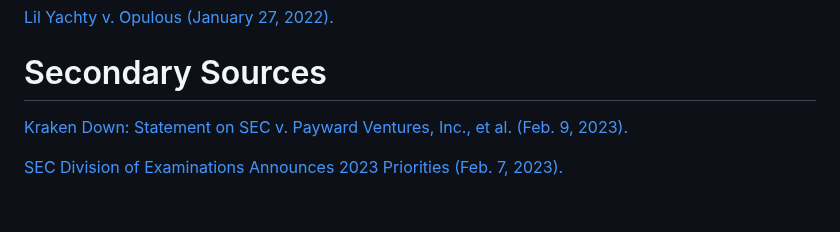
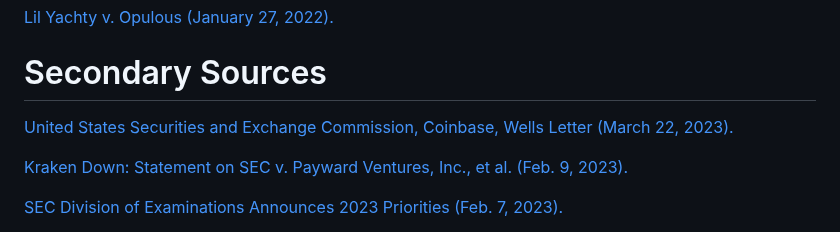
Before and after one commit to ChoiceCoin/Compliance, a Markdown page: README.md, the part around one of its changes. Rendered like a GitHub page; blank space fills up the shorter version.

```diff
--- a/README.md
+++ b/README.md
@@ -140,6 +139,8 @@ The DAO (July 25, 2017).](https://www.sec.gov/litigation/investreport/34-81207.p
 
 # Secondary Sources
 
+[United States Securities and Exchange Commission, Coinbase, Wells Letter (March 22, 2023).](https://assets.ctfassets.net/c5bd0wqjc7v0/6G5AjtDvRqRdiwlijKDSxE/f049398909914cb03646d0819d7a48d1/2023.03.22_Coinbase__Inc._Wells_notice.pdf)
+
 [Kraken Down: Statement on SEC v. Payward Ventures, Inc., et al. (Feb. 9, 2023).](https://www.sec.gov/news/statement/peirce-statement-kraken-020923)
 
 [SEC Division of Examinations Announces 2023 Priorities (Feb. 7, 2023).](https://www.sec.gov/news/press-release/2023-24)
```
Also changed, not shown: other parts of README.md (+0 -1 lines).
